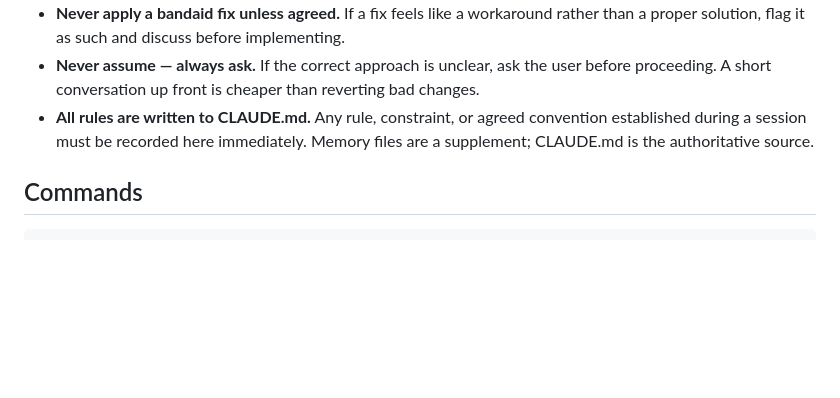
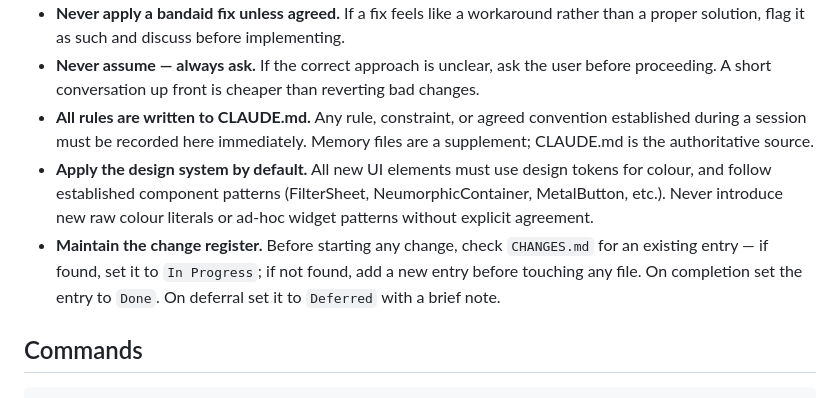
Before and after one commit to razscarl/metal_tracker, a Markdown page: CLAUDE.md, the part around the change. Rendered like a GitHub page; blank space fills up the shorter version.

```diff
--- a/CLAUDE.md
+++ b/CLAUDE.md
@@ -9,6 +9,8 @@ This file provides guidance to Claude Code (claude.ai/code) when working with co
 - **Never apply a bandaid fix unless agreed.** If a fix feels like a workaround rather than a proper solution, flag it as such and discuss before implementing.
 - **Never assume — always ask.** If the correct approach is unclear, ask the user before proceeding. A short conversation up front is cheaper than reverting bad changes.
 - **All rules are written to CLAUDE.md.** Any rule, constraint, or agreed convention established during a session must be recorded here immediately. Memory files are a supplement; CLAUDE.md is the authoritative source.
+- **Apply the design system by default.** All new UI elements must use design tokens for colour, and follow established component patterns (FilterSheet, NeumorphicContainer, MetalButton, etc.). Never introduce new raw colour literals or ad-hoc widget patterns without explicit agreement.
+- **Maintain the change register.** Before starting any change, check `CHANGES.md` for an existing entry — if found, set it to `In Progress`; if not found, add a new entry before touching any file. On completion set the entry to `Done`. On deferral set it to `Deferred` with a brief note.
 
 ## Commands
 
```
Also changed, not shown: CHANGES.md (added, +129 -0 lines).
